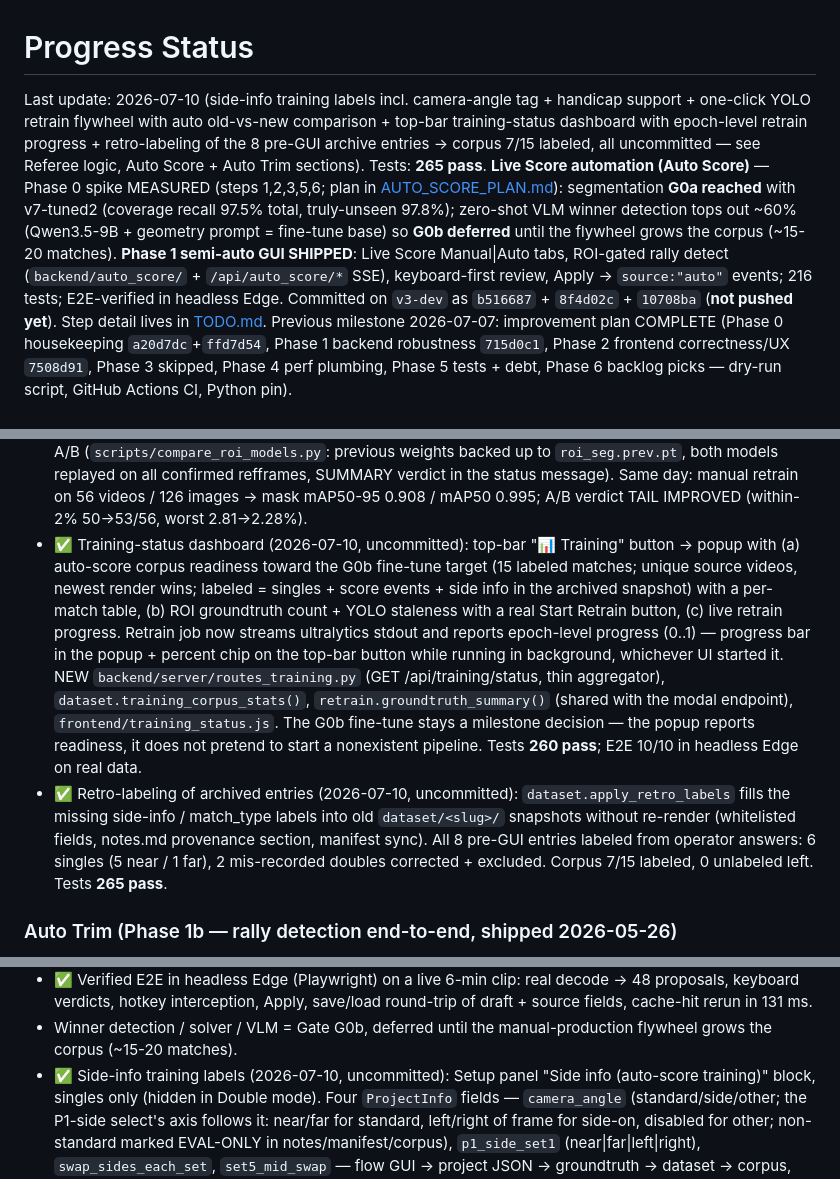
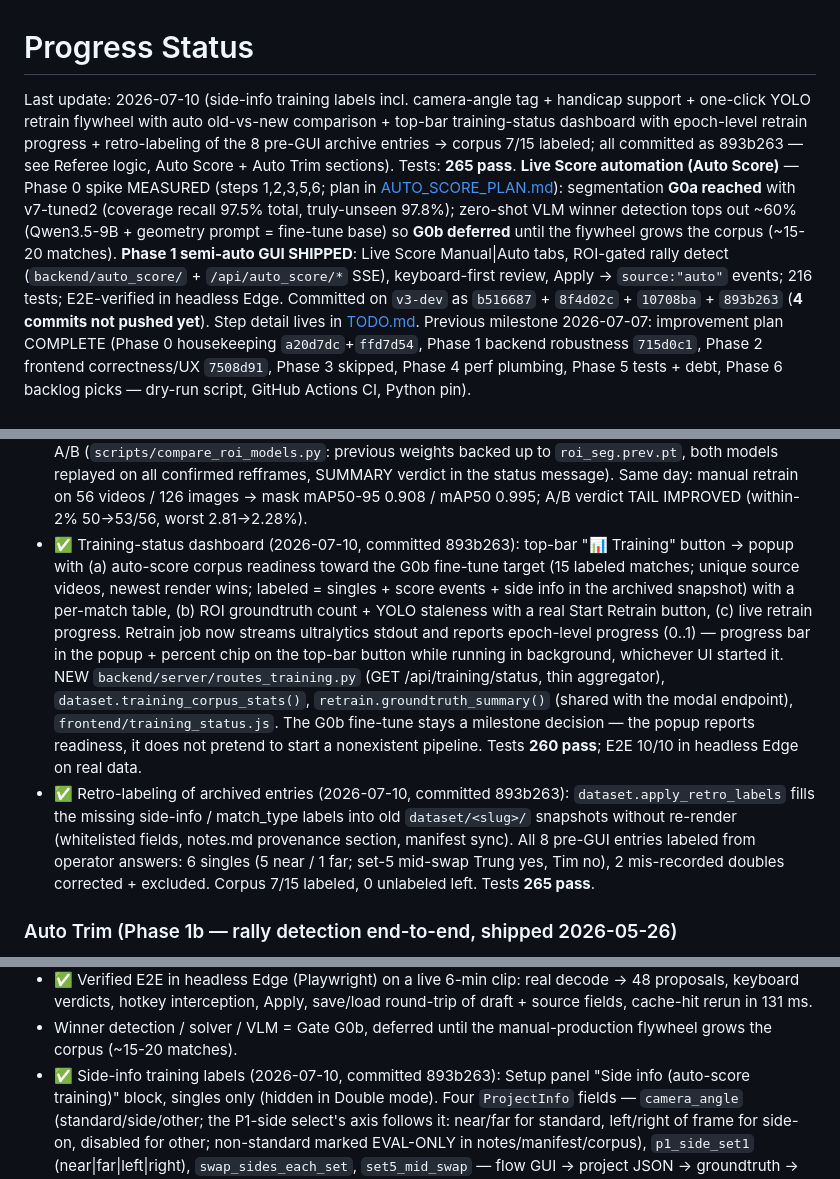
Before and after one commit to bathao/video_studio, a Markdown page: docs/PROGRESS.md, 3 parts joined by grey strips. Drawn GitHub-style.

```diff
--- a/docs/PROGRESS.md
+++ b/docs/PROGRESS.md
@@ -1,7 +1,7 @@
 # Progress Status
 
-Last update: 2026-07-10 (side-info training labels incl. camera-angle tag + handicap support + one-click YOLO retrain flywheel with auto old-vs-new comparison + top-bar training-status dashboard with epoch-level retrain progress + retro-labeling of the 8 pre-GUI archive entries → corpus 7/15 labeled, all uncommitted — see Referee logic, Auto Score + Auto Trim sections). Tests: **265 pass**.
-**Live Score automation (Auto Score)** — Phase 0 spike MEASURED (steps 1,2,3,5,6; plan in [AUTO_SCORE_PLAN.md](AUTO_SCORE_PLAN.md)): segmentation **G0a reached** with v7-tuned2 (coverage recall 97.5% total, truly-unseen 97.8%); zero-shot VLM winner detection tops out ~60% (Qwen3.5-9B + geometry prompt = fine-tune base) so **G0b deferred** until the flywheel grows the corpus (~15-20 matches). **Phase 1 semi-auto GUI SHIPPED**: Live Score Manual|Auto tabs, ROI-gated rally detect (`backend/auto_score/` + `/api/auto_score/*` SSE), keyboard-first review, Apply → `source:"auto"` events; 216 tests; E2E-verified in headless Edge. Committed on `v3-dev` as `b516687` + `8f4d02c` + `10708ba` (**not pushed yet**). Step detail lives in [TODO.md](TODO.md).
+Last update: 2026-07-10 (side-info training labels incl. camera-angle tag + handicap support + one-click YOLO retrain flywheel with auto old-vs-new comparison + top-bar training-status dashboard with epoch-level retrain progress + retro-labeling of the 8 pre-GUI archive entries → corpus 7/15 labeled; all committed as 893b263 — see Referee logic, Auto Score + Auto Trim sections). Tests: **265 pass**.
+**Live Score automation (Auto Score)** — Phase 0 spike MEASURED (steps 1,2,3,5,6; plan in [AUTO_SCORE_PLAN.md](AUTO_SCORE_PLAN.md)): segmentation **G0a reached** with v7-tuned2 (coverage recall 97.5% total, truly-unseen 97.8%); zero-shot VLM winner detection tops out ~60% (Qwen3.5-9B + geometry prompt = fine-tune base) so **G0b deferred** until the flywheel grows the corpus (~15-20 matches). **Phase 1 semi-auto GUI SHIPPED**: Live Score Manual|Auto tabs, ROI-gated rally detect (`backend/auto_score/` + `/api/auto_score/*` SSE), keyboard-first review, Apply → `source:"auto"` events; 216 tests; E2E-verified in headless Edge. Committed on `v3-dev` as `b516687` + `8f4d02c` + `10708ba` + `893b263` (**4 commits not pushed yet**). Step detail lives in [TODO.md](TODO.md).
 Previous milestone 2026-07-07: improvement plan COMPLETE (Phase 0 housekeeping `a20d7dc`+`ffd7d54`, Phase 1 backend robustness `715d0c1`, Phase 2 frontend correctness/UX `7508d91`, Phase 3 skipped, Phase 4 perf plumbing, Phase 5 tests + debt, Phase 6 backlog picks — dry-run script, GitHub Actions CI, Python pin).
 
 ## Module map
@@ -372,7 +372,7 @@ render started splicing a full 50% replay after every highlight.)
       manual retrain on 56 videos / 126 images → mask mAP50-95 0.908 /
       mAP50 0.995; A/B verdict TAIL IMPROVED (within-2% 50→53/56,
       worst 2.81→2.28%).
-- ✅ Training-status dashboard (2026-07-10, uncommitted): top-bar
+- ✅ Training-status dashboard (2026-07-10, committed 893b263): top-bar
       "📊 Training" button → popup with (a) auto-score corpus readiness
       toward the G0b fine-tune target (15 labeled matches; unique
       source videos, newest render wins; labeled = singles + score
@@ -389,14 +389,14 @@ render started splicing a full 50% replay after every highlight.)
       milestone decision — the popup reports readiness, it does not
       pretend to start a nonexistent pipeline. Tests **260 pass**;
       E2E 10/10 in headless Edge on real data.
-- ✅ Retro-labeling of archived entries (2026-07-10, uncommitted):
+- ✅ Retro-labeling of archived entries (2026-07-10, committed 893b263):
       `dataset.apply_retro_labels` fills the missing side-info /
       match_type labels into old `dataset/<slug>/` snapshots without
       re-render (whitelisted fields, notes.md provenance section,
       manifest sync). All 8 pre-GUI entries labeled from operator
-      answers: 6 singles (5 near / 1 far), 2 mis-recorded doubles
-      corrected + excluded. Corpus 7/15 labeled, 0 unlabeled left.
-      Tests **265 pass**.
+      answers: 6 singles (5 near / 1 far; set-5 mid-swap Trung yes,
+      Tim no), 2 mis-recorded doubles corrected + excluded. Corpus
+      7/15 labeled, 0 unlabeled left. Tests **265 pass**.
 
 ### Auto Trim (Phase 1b — rally detection end-to-end, shipped 2026-05-26)
 - ✅ Score-event-anchored rally detector (`backend/rally_detector.py`).
@@ -474,7 +474,7 @@ render started splicing a full 50% replay after every highlight.)
       fields, cache-hit rerun in 131 ms.
 - Winner detection / solver / VLM = Gate G0b, deferred until the
       manual-production flywheel grows the corpus (~15-20 matches).
-- ✅ Side-info training labels (2026-07-10, uncommitted): Setup panel
+- ✅ Side-info training labels (2026-07-10, committed 893b263): Setup panel
       "Side info (auto-score training)" block, singles only (hidden in
       Double mode). Four `ProjectInfo` fields — `camera_angle`
       (standard/side/other; the P1-side select's axis follows it:
```
Also changed, not shown: docs/TODO.md (+13 -9 lines).
